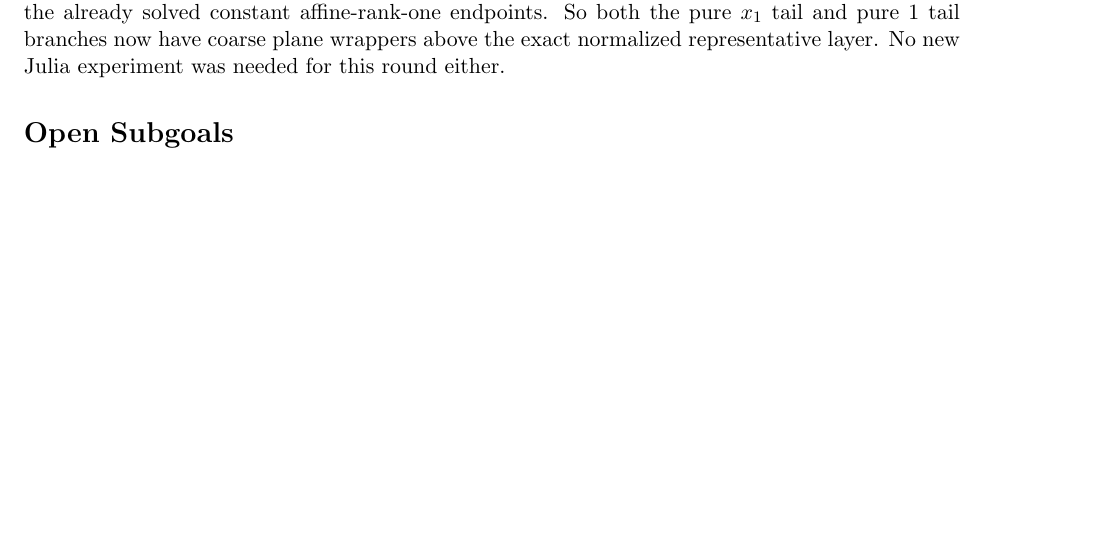
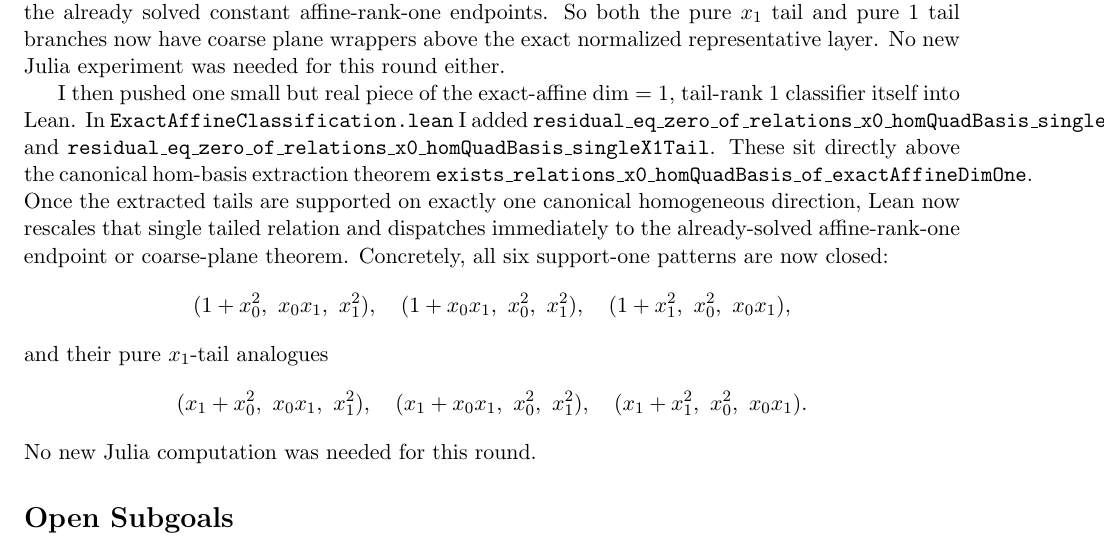
Before and after one commit to yuanchenyang/nonconvex_sos_landscape, a LaTeX document (writeup/exploration_log.tex): part of page 39 of 39, cut so that both start at the same text, the shorter picture padded with empty space. Compiled offline with pdfLaTeX.

Commit message:
Close support-one exact-affine dim-one tails

```diff
--- a/writeup/exploration_log.tex
+++ b/writeup/exploration_log.tex
@@ -2789,6 +2789,31 @@ tail and pure \(1\) tail branches now have coarse plane wrappers above the
 exact normalized representative layer. No new Julia experiment was needed for
 this round either.
 
+I then pushed one small but real piece of the exact-affine \(\dim=1\),
+tail-rank \(1\) classifier itself into Lean. In
+\texttt{ExactAffineClassification.lean} I added
+\texttt{residual\_eq\_zero\_of\_relations\_x0\_homQuadBasis\_singleConstTail}
+and
+\texttt{residual\_eq\_zero\_of\_relations\_x0\_homQuadBasis\_singleX1Tail}.
+These sit directly above the canonical hom-basis extraction theorem
+\texttt{exists\_relations\_x0\_homQuadBasis\_of\_exactAffineDimOne}. Once the
+extracted tails are supported on exactly one canonical homogeneous direction,
+Lean now rescales that single tailed relation and dispatches immediately to the
+already-solved affine-rank-one endpoint or coarse-plane theorem. Concretely,
+all six support-one patterns are now closed:
+\[
+  (1+x_0^2,\ x_0x_1,\ x_1^2),\quad
+  (1+x_0x_1,\ x_0^2,\ x_1^2),\quad
+  (1+x_1^2,\ x_0^2,\ x_0x_1),
+\]
+and their pure \(x_1\)-tail analogues
+\[
+  (x_1+x_0^2,\ x_0x_1,\ x_1^2),\quad
+  (x_1+x_0x_1,\ x_0^2,\ x_1^2),\quad
+  (x_1+x_1^2,\ x_0^2,\ x_0x_1).
+\]
+No new Julia computation was needed for this round.
+
 \section*{Open Subgoals}
 \begin{itemize}
 \item Extract from a general admissible factor the remaining exact-affine
```
Also changed, not shown: writeup/blueprint.tex (+17 -0 lines), 1 other file.
